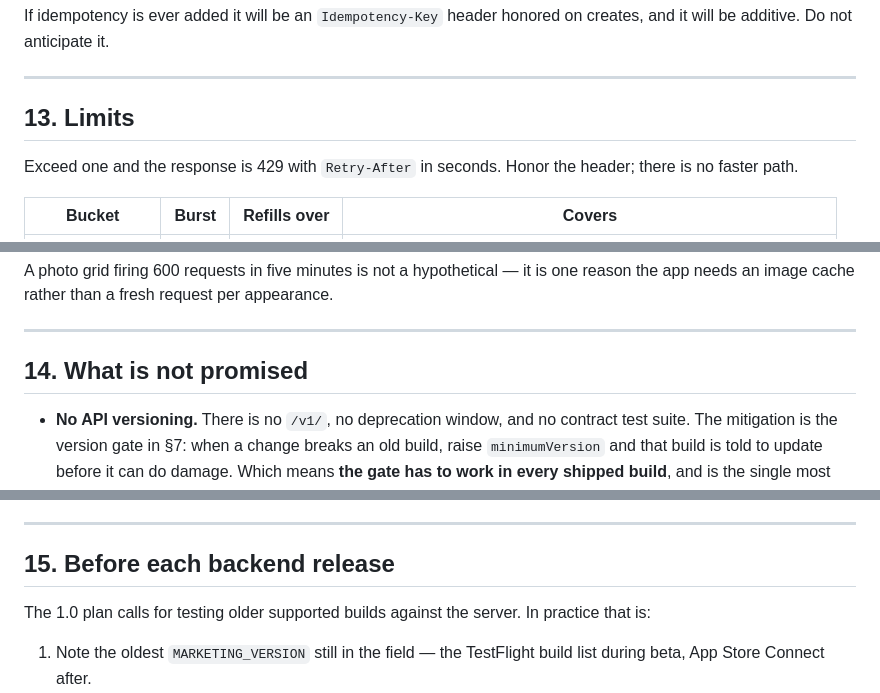
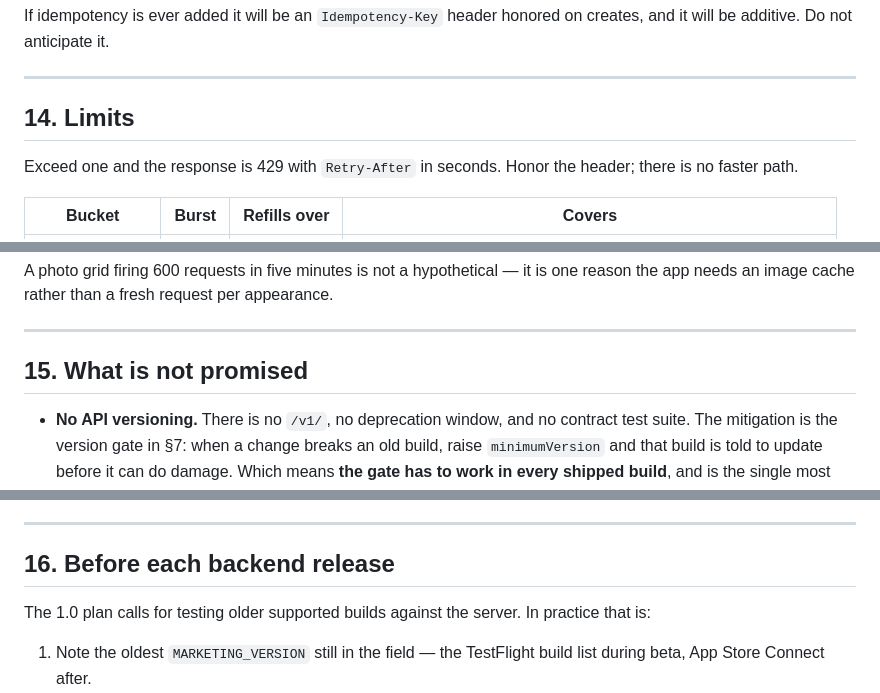
Before and after one commit to sggrissom/Family-Portal, a Markdown page: docs/mobile-api.md, 3 parts joined by grey strips. Drawn GitHub-style.

```diff
--- a/docs/mobile-api.md
+++ b/docs/mobile-api.md
@@ -688,7 +774,7 @@ creates, and it will be additive. Do not anticipate it.
 
 ---
 
-## 13. Limits
+## 14. Limits
 
 Exceed one and the response is 429 with `Retry-After` in seconds. Honor the
 header; there is no faster path.
@@ -718,7 +804,7 @@ appearance.
 
 ---
 
-## 14. What is not promised
+## 15. What is not promised
 
 - **No API versioning.** There is no `/v1/`, no deprecation window, and no
   contract test suite. The mitigation is the version gate in §7: when a change
@@ -739,7 +825,7 @@ appearance.
 
 ---
 
-## 15. Before each backend release
+## 16. Before each backend release
 
 The 1.0 plan calls for testing older supported builds against the server. In
 practice that is:
```
Also changed, not shown: other parts of docs/mobile-api.md (+87 -1 lines).
